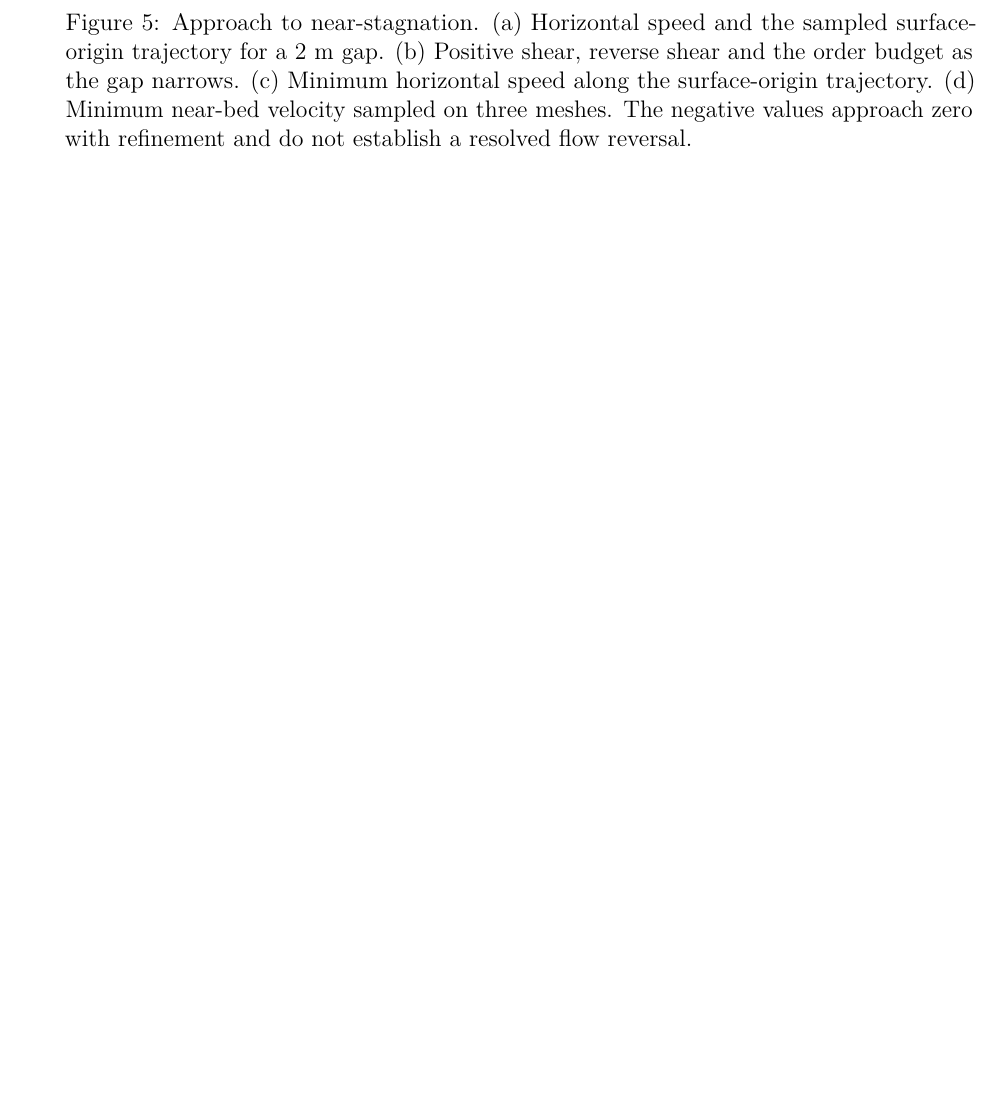
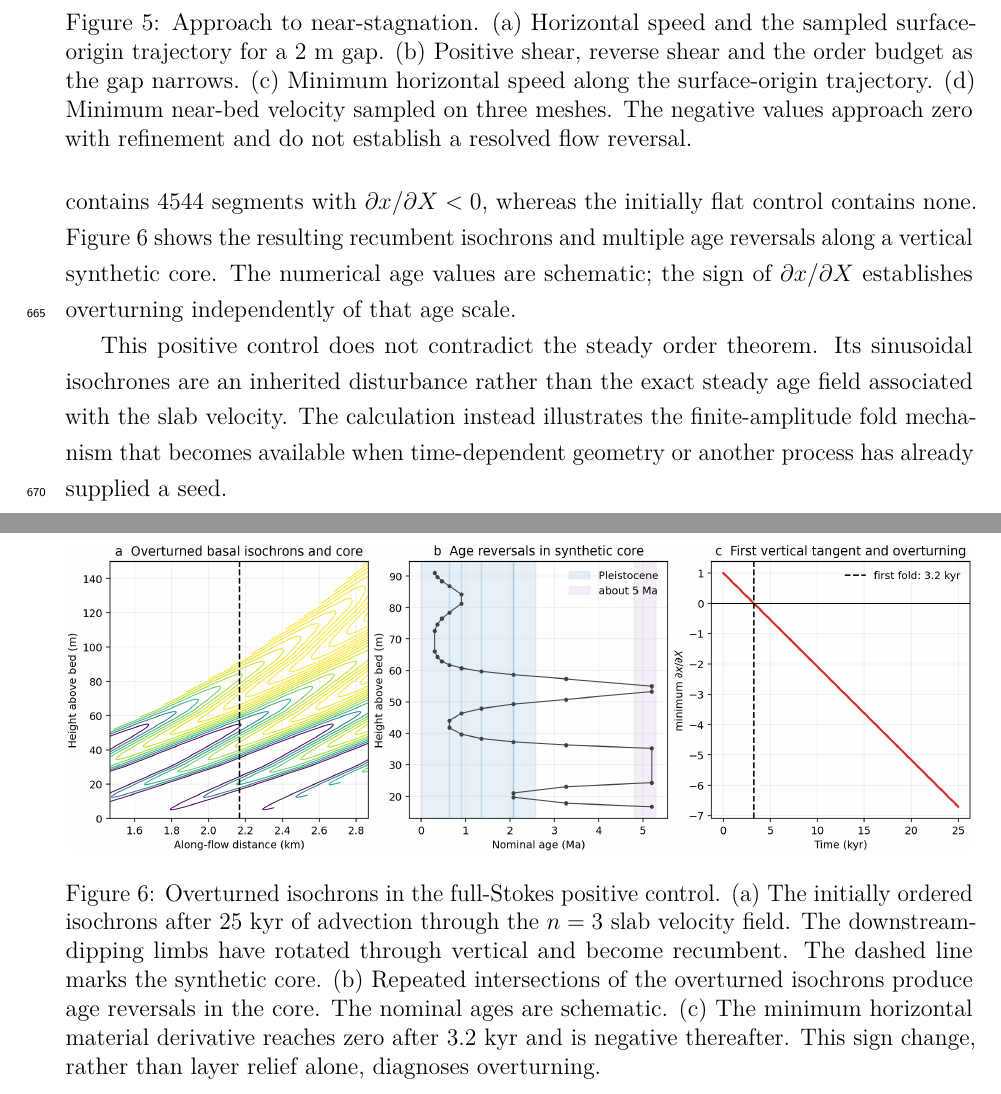
Before and after one commit to bradlipovsky/allan-hills-stratigraphy, a LaTeX paper (latex/manuscript.tex): part of page 25 of 35 before the commit and two parts of pages 25 and 26 of 36 after it, the two joined at a grey line, cut so that both start at the same text, the shorter picture padded with empty space. Compiled offline with pdfLaTeX.

Commit message:
Add overturned isochron positive control

```diff
--- a/latex/manuscript.tex
+++ b/latex/manuscript.tex
@@ -824,6 +824,19 @@ The \(2~\mathrm{m}\) gap also produces a near-stagnant zone next to the no-slip
 \label{fig:numericalstagnation}
 \end{figure}
 
+The obstacle calculations preserve order and therefore serve as negative controls. A positive control is needed to show the geometry and sign change of an overturned isochrone. We use the two-stage mechanism of \textcite{Waddington2001}: a transient process first creates a finite wrinkle, after which ordinary surface-fast shear rotates its downstream-dipping limb through vertical. The full-Stokes domain is a \(6~\mathrm{km}\)-long and \(500~\mathrm{m}\)-thick parallel-sided slab with the same surface slope, no-slip bed, traction-free surface and \(n=3\) rheology. Analytical slab velocities are imposed at the two sides. Calculations on \(48\) by \(8\) and \(96\) by \(16\) mesh divisions give maximum vertical shear rates of \(1.071\times10^{-3}\) and \(1.077\times10^{-3}~\mathrm{yr^{-1}}\), respectively.
+
+The initial isochrones are non-intersecting sinusoids with \(25~\mathrm{m}\) amplitude and \(500~\mathrm{m}\) wavelength. Their maximum initial dip is \(17.4^\circ\). The first material segment reaches \(\partial x/\partial X=0\), and hence a vertical tangent, after \(3.2~\mathrm{kyr}\). At \(25~\mathrm{kyr}\), the fine calculation contains \(4544\) segments with \(\partial x/\partial X<0\), whereas the initially flat control contains none. Figure~\ref{fig:numericaloverturning} shows the resulting recumbent isochrons and multiple age reversals along a vertical synthetic core. The numerical age values are schematic; the sign of \(\partial x/\partial X\) establishes overturning independently of that age scale.
+
+\begin{figure}[t]
+\centering
+\includegraphics[width=\textwidth]{../figures/full_stokes_overturned_isochrons.png}
+\caption{Overturned isochrons in the full-Stokes positive control. (a) The initially ordered isochrons after \(25~\mathrm{kyr}\) of advection through the \(n=3\) slab velocity field. The downstream-dipping limbs have rotated through vertical and become recumbent. The dashed line marks the synthetic core. (b) Repeated intersections of the overturned isochrons produce age reversals in the core. The nominal ages are schematic. (c) The minimum horizontal material derivative reaches zero after \(3.2~\mathrm{kyr}\) and is negative thereafter. This sign change, rather than layer relief alone, diagnoses overturning.}
+\label{fig:numericaloverturning}
+\end{figure}
+
+This positive control does not contradict the steady order theorem. Its sinusoidal isochrones are an inherited disturbance rather than the exact steady age field associated with the slab velocity. The calculation instead illustrates the finite-amplitude fold mechanism that becomes available when time-dependent geometry or another process has already supplied a seed.
+
 \clearpage
 \section{Discussion}
 
```
Also changed, not shown: figures/full_stokes_overturned_isochrons.png (added), figures/full_stokes_overturning_sequence.png (added), latex/manuscript.pdf, latex/manuscript.tex (8 more changed lines), 1 other file.
